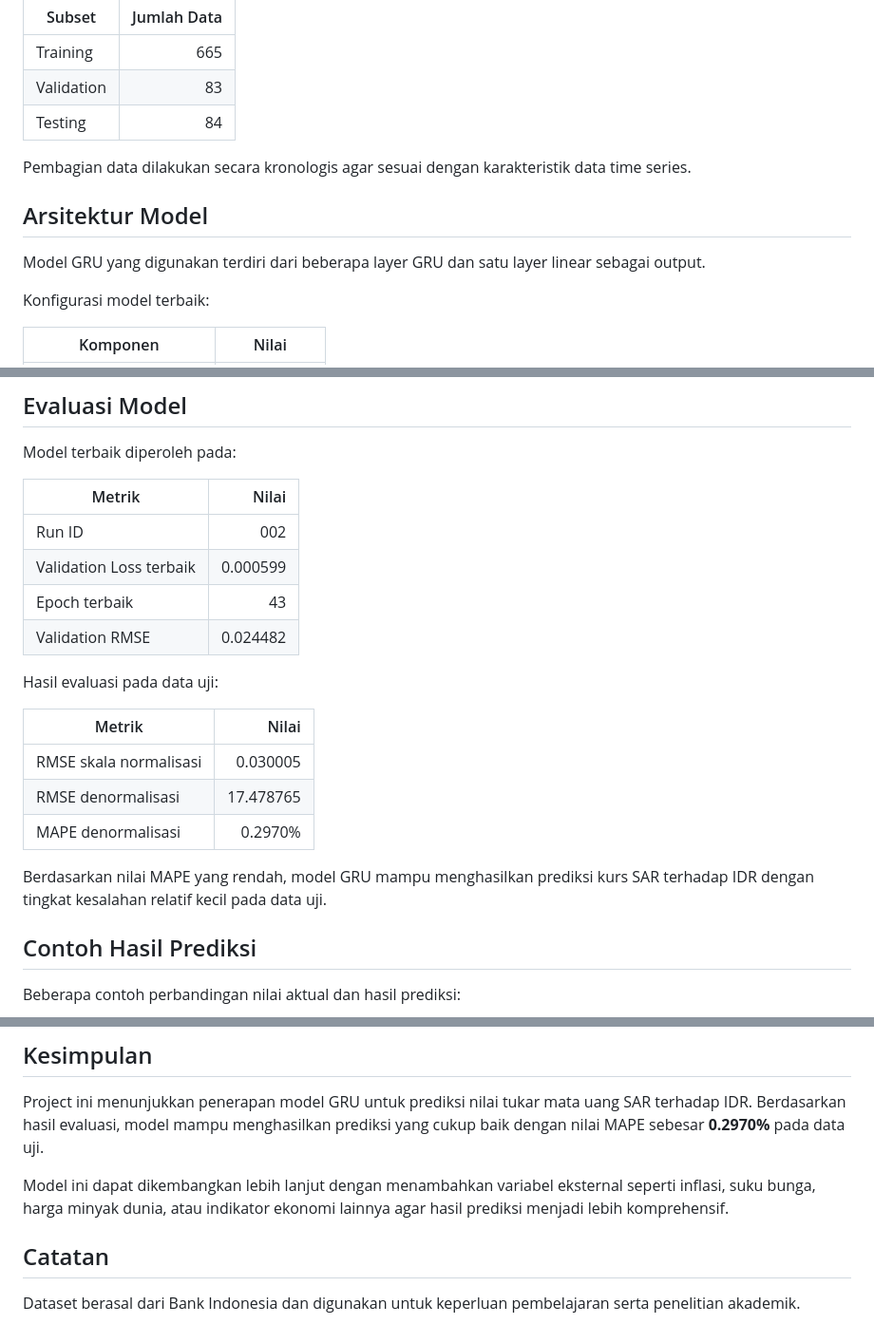
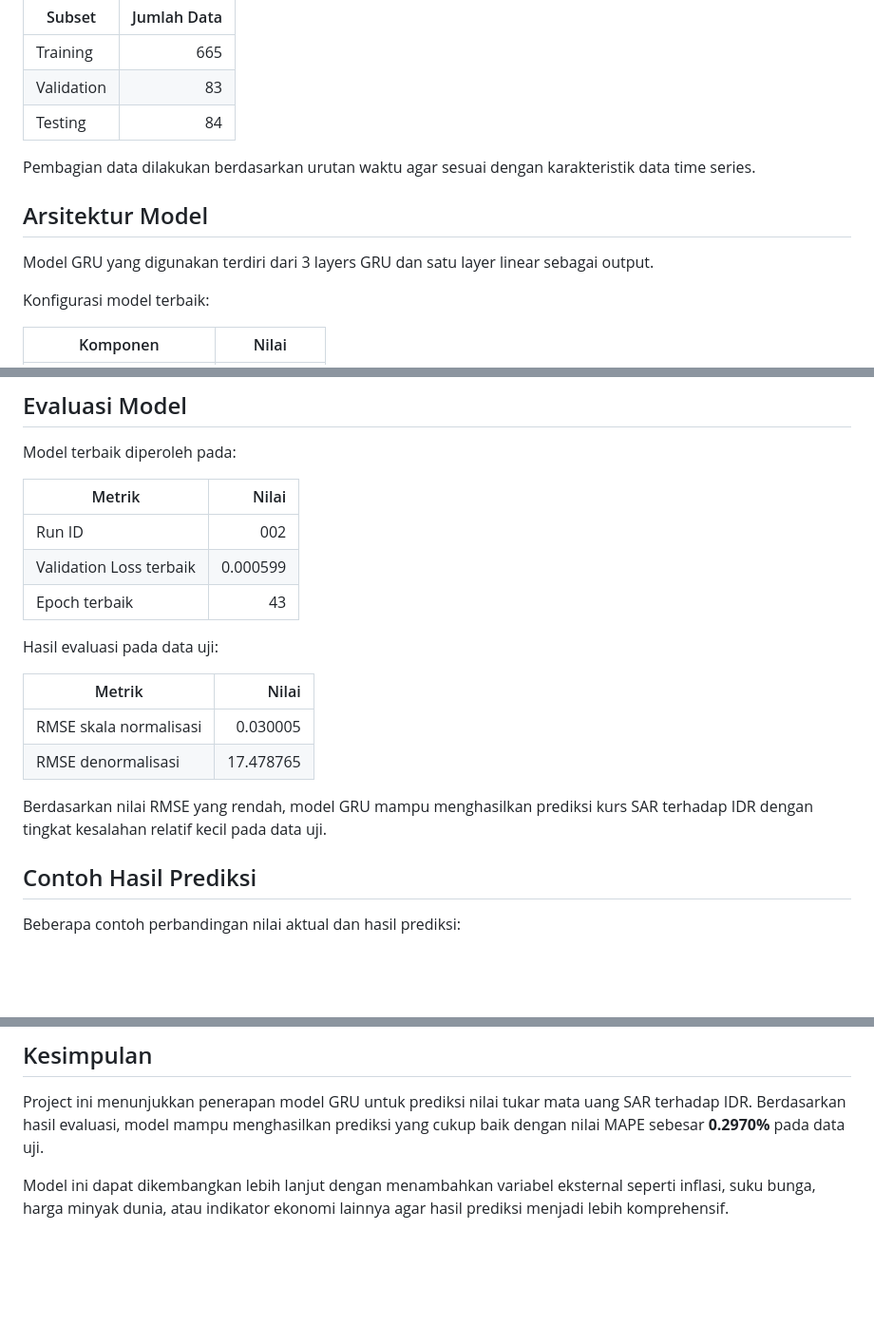
Before and after one commit to ramadhitatifah/Forecasting, a Markdown page: README.md, 3 parts joined by grey strips. Shown at 95% size. GitHub-like rendering; blank space fills up the shorter version.

```diff
--- a/README.md
+++ b/README.md
@@ -53,11 +53,11 @@ Data dibagi menjadi tiga subset:
 | Validation | 83 |
 | Testing | 84 |
 
-Pembagian data dilakukan secara kronologis agar sesuai dengan karakteristik data time series.
+Pembagian data dilakukan berdasarkan urutan waktu agar sesuai dengan karakteristik data time series.
 
 ## Arsitektur Model
 
-Model GRU yang digunakan terdiri dari beberapa layer GRU dan satu layer linear sebagai output.
+Model GRU yang digunakan terdiri dari 3 layers GRU dan satu layer linear sebagai output.
 
 Konfigurasi model terbaik:
 
@@ -89,7 +89,6 @@ Model terbaik diperoleh pada:
 | Run ID | 002 |
 | Validation Loss terbaik | 0.000599 |
 | Epoch terbaik | 43 |
-| Validation RMSE | 0.024482 |
 
 Hasil evaluasi pada data uji:
 
@@ -97,9 +96,8 @@ Hasil evaluasi pada data uji:
 |---|---:|
 | RMSE skala normalisasi | 0.030005 |
 | RMSE denormalisasi | 17.478765 |
-| MAPE denormalisasi | 0.2970% |
 
-Berdasarkan nilai MAPE yang rendah, model GRU mampu menghasilkan prediksi kurs SAR terhadap IDR dengan tingkat kesalahan relatif kecil pada data uji.
+Berdasarkan nilai RMSE yang rendah, model GRU mampu menghasilkan prediksi kurs SAR terhadap IDR dengan tingkat kesalahan relatif kecil pada data uji.
 
 ## Contoh Hasil Prediksi
 
@@ -151,7 +148,3 @@ File notebook tersebut berisi seluruh proses mulai dari preprocessing, normalisa
 Project ini menunjukkan penerapan model GRU untuk prediksi nilai tukar mata uang SAR terhadap IDR. Berdasarkan hasil evaluasi, model mampu menghasilkan prediksi yang cukup baik dengan nilai MAPE sebesar **0.2970%** pada data uji.
 
 Model ini dapat dikembangkan lebih lanjut dengan menambahkan variabel eksternal seperti inflasi, suku bunga, harga minyak dunia, atau indikator ekonomi lainnya agar hasil prediksi menjadi lebih komprehensif.
-
-## Catatan
-
-Dataset berasal dari Bank Indonesia dan digunakan untuk keperluan pembelajaran serta penelitian akademik.
```
Also changed, not shown: other parts of README.md (+0 -1 lines).
